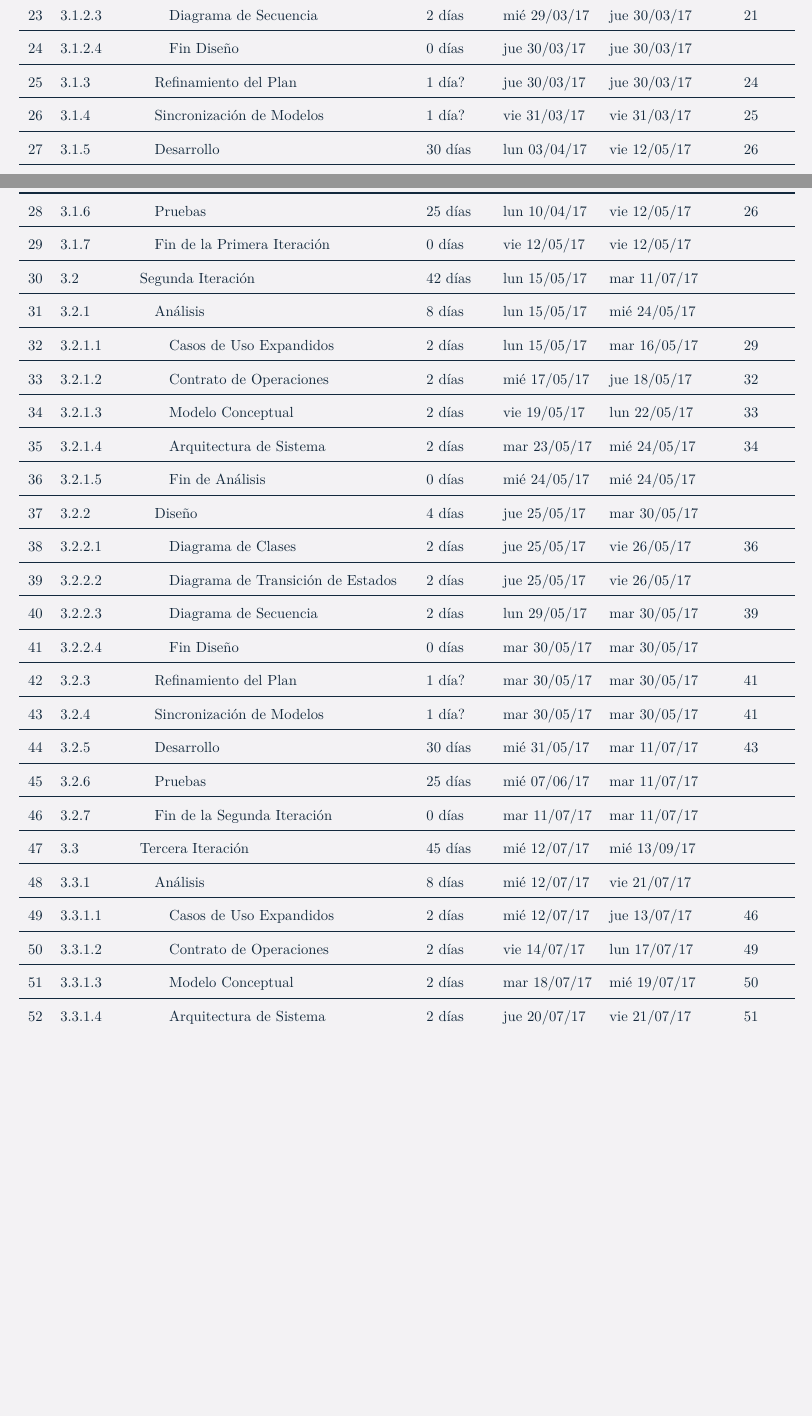
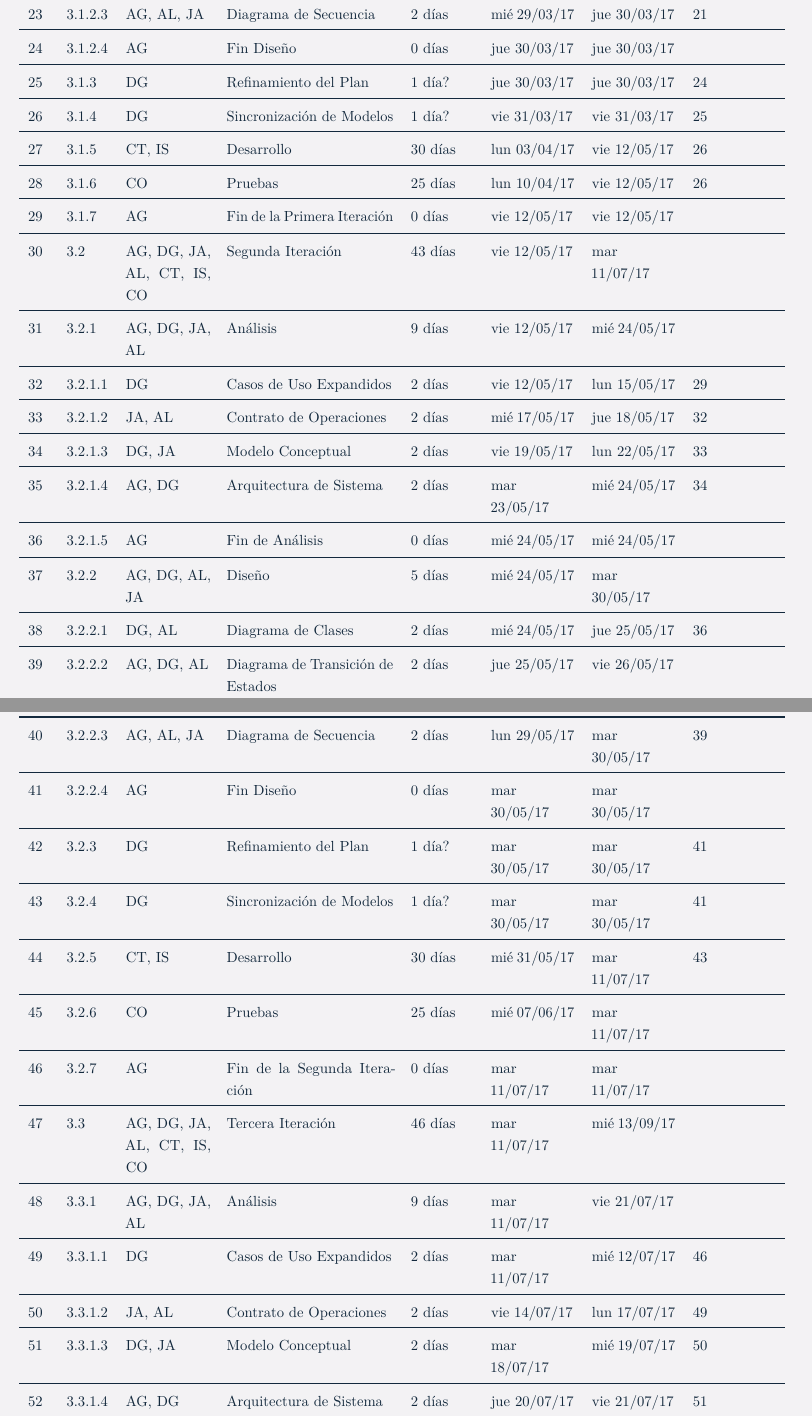
Before and after one commit to gonxal0/DPDS-UC3M, a LaTeX document (S3_E3_Planif.tex, which reads entrega3/planificacion/gantt.tex): two parts of pages 6 and 7 of 13 before the commit and two parts of pages 7 and 8 of 15 after it, joined at a grey line, cut so that both start at the same text, the shorter picture padded with empty space. Compiled offline with pdfLaTeX.

Commit message:
Recursos añadidos al gantt

```diff
--- a/entrega3/planificacion/gantt.tex
+++ b/entrega3/planificacion/gantt.tex
@@ -58,31 +35,0 @@
-	23 & 3.1.2.3 &         Diagrama de Secuencia & 2 días & mié 29/03/17 & jue 30/03/17 & 21 \\ \hline
-	24 & 3.1.2.4 &         Fin Diseño & 0 días & jue 30/03/17 & jue 30/03/17 &  \\ \hline
-	25 & 3.1.3 &      Refinamiento del Plan & 1 día? & jue 30/03/17 & jue 30/03/17 & 24 \\ \hline
-	26 & 3.1.4 &      Sincronización de Modelos & 1 día? & vie 31/03/17 & vie 31/03/17 & 25 \\ \hline
-	27 & 3.1.5 &      Desarrollo & 30 días & lun 03/04/17 & vie 12/05/17 & 26 \\ \hline
-	28 & 3.1.6 &      Pruebas & 25 días & lun 10/04/17 & vie 12/05/17 & 26 \\ \hline
-	29 & 3.1.7 &      Fin de la Primera Iteración & 0 días & vie 12/05/17 & vie 12/05/17 &  \\ \hline
-	30 & 3.2 &   Segunda Iteración & 42 días & lun 15/05/17 & mar 11/07/17 &  \\ \hline
-	31 & 3.2.1 &      Análisis & 8 días & lun 15/05/17 & mié 24/05/17 &  \\ \hline
-	32 & 3.2.1.1 &         Casos de Uso Expandidos & 2 días & lun 15/05/17 & mar 16/05/17 & 29 \\ \hline
-	33 & 3.2.1.2 &         Contrato de Operaciones & 2 días & mié 17/05/17 & jue 18/05/17 & 32 \\ \hline
-	34 & 3.2.1.3 &         Modelo Conceptual & 2 días & vie 19/05/17 & lun 22/05/17 & 33 \\ \hline
-	35 & 3.2.1.4 &         Arquitectura de Sistema & 2 días & mar 23/05/17 & mié 24/05/17 & 34 \\ \hline
-	36 & 3.2.1.5 &         Fin de Análisis & 0 días & mié 24/05/17 & mié 24/05/17 &  \\ \hline
-	37 & 3.2.2 &      Diseño & 4 días & jue 25/05/17 & mar 30/05/17 &  \\ \hline
-	38 & 3.2.2.1 &         Diagrama de Clases & 2 días & jue 25/05/17 & vie 26/05/17 & 36 \\ \hline
-	39 & 3.2.2.2 &         Diagrama de Transición de Estados & 2 días & jue 25/05/17 & vie 26/05/17 &  \\ \hline
-	40 & 3.2.2.3 &         Diagrama de Secuencia & 2 días & lun 29/05/17 & mar 30/05/17 & 39 \\ \hline
-	41 & 3.2.2.4 &         Fin Diseño & 0 días & mar 30/05/17 & mar 30/05/17 &  \\ \hline
-	42 & 3.2.3 &      Refinamiento del Plan & 1 día? & mar 30/05/17 & mar 30/05/17 & 41 \\ \hline
-	43 & 3.2.4 &      Sincronización de Modelos & 1 día? & mar 30/05/17 & mar 30/05/17 & 41 \\ \hline
-	44 & 3.2.5 &      Desarrollo & 30 días & mié 31/05/17 & mar 11/07/17 & 43 \\ \hline
-	45 & 3.2.6 &      Pruebas & 25 días & mié 07/06/17 & mar 11/07/17 &  \\ \hline
-	46 & 3.2.7 &      Fin de la Segunda Iteración & 0 días & mar 11/07/17 & mar 11/07/17 &  \\ \hline
-	47 & 3.3 &   Tercera Iteración & 45 días & mié 12/07/17 & mié 13/09/17 &  \\ \hline
-	48 & 3.3.1 &      Análisis & 8 días & mié 12/07/17 & vie 21/07/17 &  \\ \hline
-	49 & 3.3.1.1 &         Casos de Uso Expandidos & 2 días & mié 12/07/17 & jue 13/07/17 & 46 \\ \hline
-	50 & 3.3.1.2 &         Contrato de Operaciones & 2 días & vie 14/07/17 & lun 17/07/17 & 49 \\ \hline
-	51 & 3.3.1.3 &         Modelo Conceptual & 2 días & mar 18/07/17 & mié 19/07/17 & 50 \\ \hline
-	52 & 3.3.1.4 &         Arquitectura de Sistema & 2 días & jue 20/07/17 & vie 21/07/17 & 51 \\ \hline
-	53 & 3.3.1.5 &         Fin Análisis & 0 días & vie 21/07/17 & vie 21/07/17 &  \\ \hline
@@ -101,0 +58,31 @@
+23	&	3.1.2.3	&	AG, AL, JA	&	         Diagrama de Secuencia	&	2 días	&	mié 29/03/17	&	jue 30/03/17	&	21	\\ \hline
+24	&	3.1.2.4	&	AG	&	         Fin Diseño	&	0 días	&	jue 30/03/17	&	jue 30/03/17	&		\\ \hline
+25	&	3.1.3	&	DG	&	      Refinamiento del Plan	&	1 día?	&	jue 30/03/17	&	jue 30/03/17	&	24	\\ \hline
+26	&	3.1.4	&	DG	&	      Sincronización de Modelos	&	1 día?	&	vie 31/03/17	&	vie 31/03/17	&	25	\\ \hline
+27	&	3.1.5	&	CT, IS	&	      Desarrollo	&	30 días	&	lun 03/04/17	&	vie 12/05/17	&	26	\\ \hline
+28	&	3.1.6	&	CO	&	      Pruebas	&	25 días	&	lun 10/04/17	&	vie 12/05/17	&	26	\\ \hline
+29	&	3.1.7	&	AG	&	      Fin de la Primera Iteración	&	0 días	&	vie 12/05/17	&	vie 12/05/17	&		\\ \hline
+30	&	3.2	&	AG, DG, JA, AL, CT, IS, CO	&	   Segunda Iteración	&	43 días	&	vie 12/05/17	&	mar 11/07/17	&		\\ \hline
+31	&	3.2.1	&	AG, DG, JA, AL	&	      Análisis	&	9 días	&	vie 12/05/17	&	mié 24/05/17	&		\\ \hline
+32	&	3.2.1.1	&	DG	&	         Casos de Uso Expandidos	&	2 días	&	vie 12/05/17	&	lun 15/05/17	&	29	\\ \hline
+33	&	3.2.1.2	&	JA, AL	&	         Contrato de Operaciones	&	2 días	&	mié 17/05/17	&	jue 18/05/17	&	32	\\ \hline
+34	&	3.2.1.3	&	DG, JA	&	         Modelo Conceptual	&	2 días	&	vie 19/05/17	&	lun 22/05/17	&	33	\\ \hline
+35	&	3.2.1.4	&	AG, DG	&	         Arquitectura de Sistema	&	2 días	&	mar 23/05/17	&	mié 24/05/17	&	34	\\ \hline
+36	&	3.2.1.5	&	AG	&	         Fin de Análisis	&	0 días	&	mié 24/05/17	&	mié 24/05/17	&		\\ \hline
+37	&	3.2.2	&	AG, DG, AL, JA	&	      Diseño	&	5 días	&	mié 24/05/17	&	mar 30/05/17	&		\\ \hline
+38	&	3.2.2.1	&	DG, AL	&	         Diagrama de Clases	&	2 días	&	mié 24/05/17	&	jue 25/05/17	&	36	\\ \hline
+39	&	3.2.2.2	&	AG, DG, AL	&	         Diagrama de Transición de Estados	&	2 días	&	jue 25/05/17	&	vie 26/05/17	&		\\ \hline
+40	&	3.2.2.3	&	AG, AL, JA	&	         Diagrama de Secuencia	&	2 días	&	lun 29/05/17	&	mar 30/05/17	&	39	\\ \hline
+41	&	3.2.2.4	&	AG	&	         Fin Diseño	&	0 días	&	mar 30/05/17	&	mar 30/05/17	&		\\ \hline
+42	&	3.2.3	&	DG	&	      Refinamiento del Plan	&	1 día?	&	mar 30/05/17	&	mar 30/05/17	&	41	\\ \hline
+43	&	3.2.4	&	DG	&	      Sincronización de Modelos	&	1 día?	&	mar 30/05/17	&	mar 30/05/17	&	41	\\ \hline
+44	&	3.2.5	&	CT, IS	&	      Desarrollo	&	30 días	&	mié 31/05/17	&	mar 11/07/17	&	43	\\ \hline
+45	&	3.2.6	&	CO	&	      Pruebas	&	25 días	&	mié 07/06/17	&	mar 11/07/17	&		\\ \hline
+46	&	3.2.7	&	AG	&	      Fin de la Segunda Iteración	&	0 días	&	mar 11/07/17	&	mar 11/07/17	&		\\ \hline
+47	&	3.3	&	AG, DG, JA, AL, CT, IS, CO	&	   Tercera Iteración	&	46 días	&	mar 11/07/17	&	mié 13/09/17	&		\\ \hline
+48	&	3.3.1	&	AG, DG, JA, AL	&	      Análisis	&	9 días	&	mar 11/07/17	&	vie 21/07/17	&		\\ \hline
+49	&	3.3.1.1	&	DG	&	         Casos de Uso Expandidos	&	2 días	&	mar 11/07/17	&	mié 12/07/17	&	46	\\ \hline
+50	&	3.3.1.2	&	JA, AL	&	         Contrato de Operaciones	&	2 días	&	vie 14/07/17	&	lun 17/07/17	&	49	\\ \hline
+51	&	3.3.1.3	&	DG, JA	&	         Modelo Conceptual	&	2 días	&	mar 18/07/17	&	mié 19/07/17	&	50	\\ \hline
+52	&	3.3.1.4	&	AG, DG	&	         Arquitectura de Sistema	&	2 días	&	jue 20/07/17	&	vie 21/07/17	&	51	\\ \hline
+53	&	3.3.1.5	&	AG	&	         Fin Análisis	&	0 días	&	vie 21/07/17	&	vie 21/07/17	&		\\ \hline
```
Also changed, not shown: entrega3/planificacion/gantt.tex (76 more changed lines).
